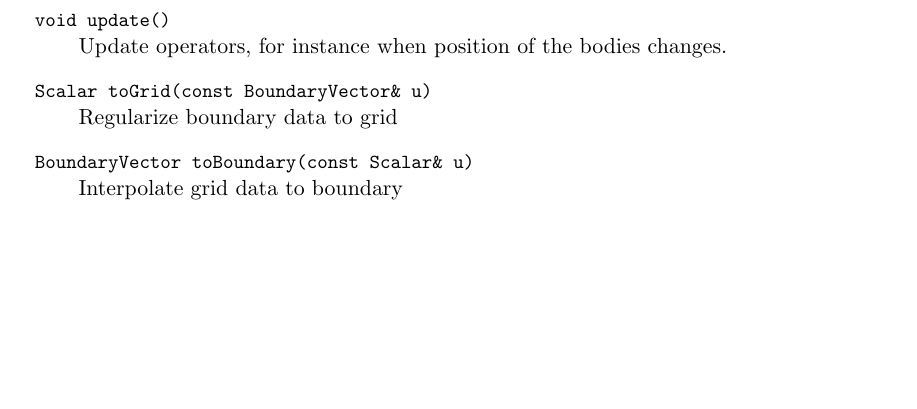
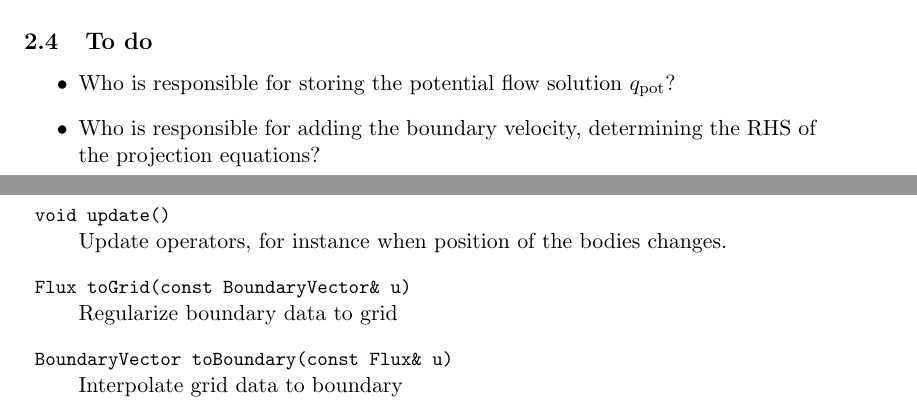
Before and after one commit to cwrowley/ibpm, a LaTeX document (doc/ibpm_design.tex): part of page 15 of 25 before the commit and two parts of pages 5 and 15 of 26 after it, the two joined at a grey line, cut at the place of the change, the shorter picture padded with empty space. Compiled offline with pdfLaTeX.

```diff
--- a/doc/ibpm_design.tex
+++ b/doc/ibpm_design.tex
@@ -162,6 +162,12 @@
 Since the matrix $\mathcal{A}$ is easily invertible using a sin transform, one may solve the first equation easily.  The second equation is rather small ($\text{\#forces} \times \text{\#forces}$), and furthermore the matrix $\mathcal{M}=\mathcal{C}\mathcal{A}^{-1}\mathcal{B}$ is symmetric, since $A$ and $C^TC$ have the same eigenvectors.  When the boundary conditions are fixed (stationary bodies), then the matrix~$\mathcal{M}$ is constant in time, and so may be LU decomposed (e.g. using a Cholesky decomposition) once beforehand, and solved rapidly at each timestep.  When the boundary conditions vary in time, then $E$ changes at each step, and a direct solve is not as efficient as an iterative solve, such as a conjugate-gradient method (also for symmetric matrices).
 
 In the design below, we decouple the algorithm for the timestepper~(\ref{eq:timestepper}) from the algorithm (\ref{eq:projection_alg}) for solving equation~(\ref{eq:constrained}).
+
+\subsection{To do}
+\begin{itemize}
+	\item Who is responsible for storing the potential flow solution $q_\text{pot}$?
+	\item Who is responsible for adding the boundary velocity, determining the RHS of the projection equations?
+\end{itemize}
 
 \section{Classes}
 In this section, we give a high-level description of the classes involved.  A diagram showing the main classes and their collaborations is shown in Figure~\ref{fig:class_diagram}.  Below, we discuss each of these and their interfaces in more detail.
@@ -480,9 +486,9 @@
 	\item \code|Regularizer(const Grid& grid, const Geometry& geom)|
 	\item \code|void update()|\\
 	Update operators, for instance when position of the bodies changes.
-	\item \code|Scalar toGrid(const BoundaryVector& u)|\\
+	\item \code|Flux toGrid(const BoundaryVector& u)|\\
 	Regularize boundary data to grid
-	\item \code|BoundaryVector toBoundary(const Scalar& u)|\\
+	\item \code|BoundaryVector toBoundary(const Flux& u)|\\
 	Interpolate grid data to boundary
 \end{description}
 
```
Also changed, not shown: 8 other files.
